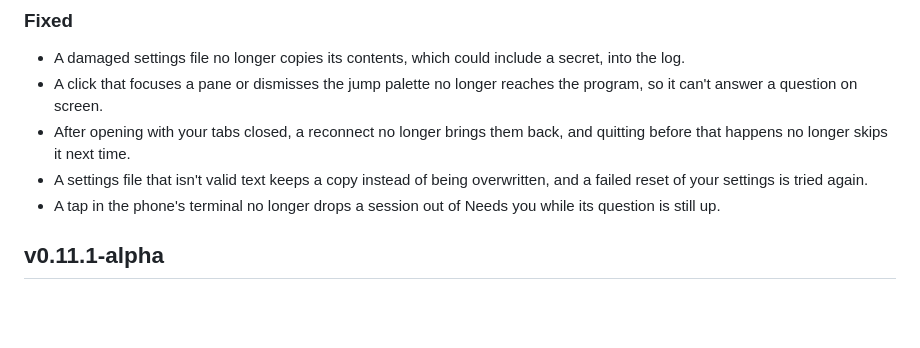
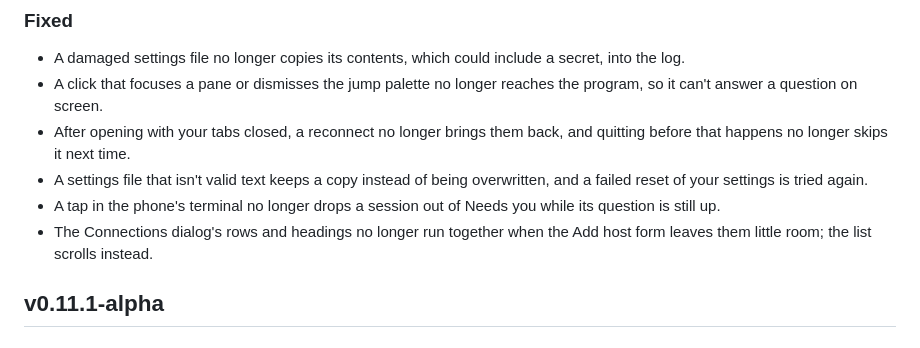
Before and after one commit to leftos/rustling-tulip, a Markdown page: CHANGELOG.md, the part around the change. Drawn GitHub-style; blank space fills up the shorter version.

```diff
--- a/CHANGELOG.md
+++ b/CHANGELOG.md
@@ -11,6 +11,7 @@ What changed in each release of rustling-tulip, newest first. Installers are on
 - After opening with your tabs closed, a reconnect no longer brings them back, and quitting before that happens no longer skips it next time.
 - A settings file that isn't valid text keeps a copy instead of being overwritten, and a failed reset of your settings is tried again.
 - A tap in the phone's terminal no longer drops a session out of Needs you while its question is still up.
+- The Connections dialog's rows and headings no longer run together when the Add host form leaves them little room; the list scrolls instead.
 
 ## v0.11.1-alpha
 
```
Also changed, not shown: docs/images/connections-ssh.png, 2 other files.
